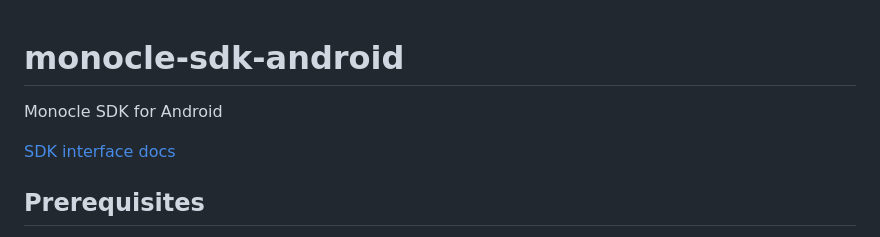
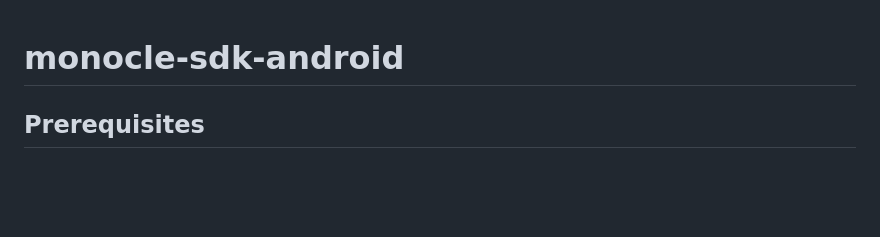
Before and after one commit to spurintel/monocle-sdk-android, a Markdown page: README.md, the part around the change. Drawn GitHub-style; blank space fills up the shorter version.

```diff
--- a/README.md
+++ b/README.md
@@ -1,7 +1,4 @@
 # monocle-sdk-android
-Monocle SDK for Android
-
-[SDK interface docs](https://spurintel.github.io/monocle-sdk-android/)
 
 ## Prerequisites
 * AndroidStudio or other with Gradle and Kotlin support - Tested up to Android Studio Koala | 2024.1.1
```
